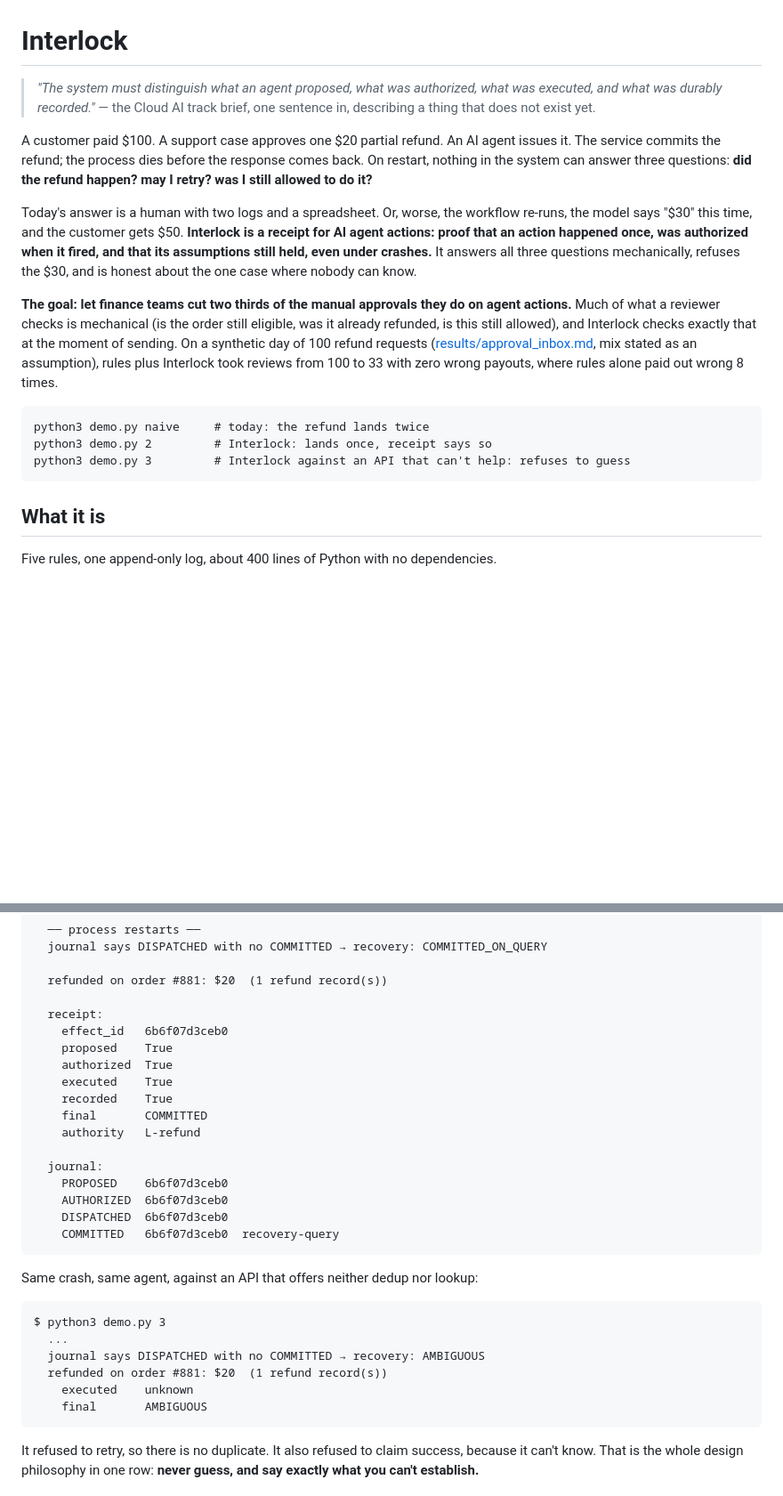
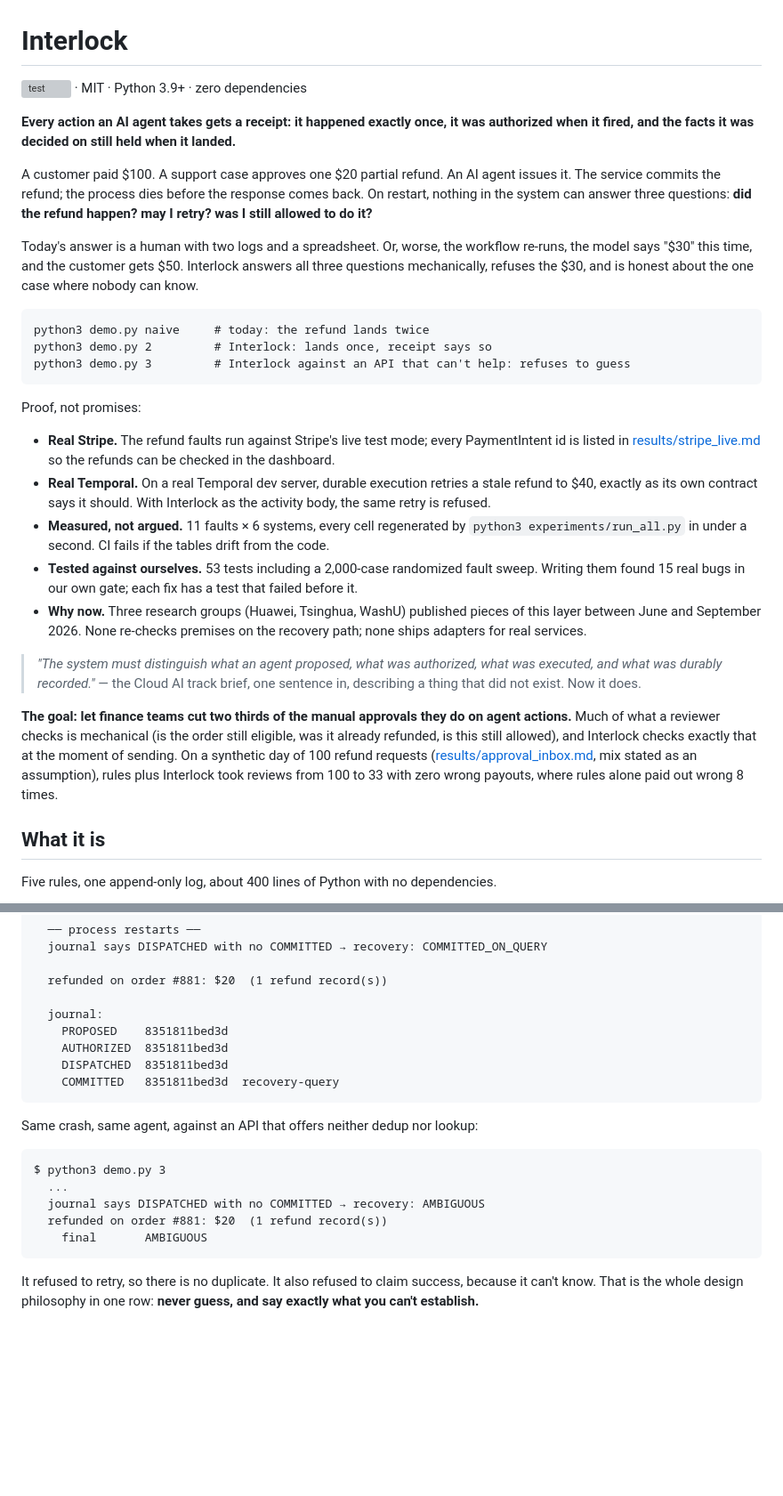
Before and after one commit to az-said/Interlock, a Markdown page: README.md, 2 parts joined by grey strips. Shown at 89% size. Rendered like a GitHub page; blank space fills up the shorter version; grey boxes are pictures that could not be loaded.

Commit message:
README: open with the receipt, real demo output, CI badge
- one-line definition and the proof points first; the brief's quote moved
  below the demo where it lands harder
- 'See it work' now shows what demo.py actually prints (old text said $80)
- links to docs/team-notes removed until the notes are actually in the repo

````diff
--- a/README.md
+++ b/README.md
@@ -1,19 +1,31 @@
 # Interlock
 
-> *"The system must distinguish what an agent proposed, what was authorized, what was executed, and what was durably recorded."*
-> — the Cloud AI track brief, one sentence in, describing a thing that does not exist yet.
+[![test](https://github.com/az-said/Interlock/actions/workflows/test.yml/badge.svg)](https://github.com/az-said/Interlock/actions/workflows/test.yml) · MIT · Python 3.9+ · zero dependencies
+
+**Every action an AI agent takes gets a receipt: it happened exactly once, it was authorized when it fired, and the facts it was decided on still held when it landed.**
 
 A customer paid $100. A support case approves one $20 partial refund. An AI agent issues it. The service commits the refund; the process dies before the response comes back. On restart, nothing in the system can answer three questions: **did the refund happen? may I retry? was I still allowed to do it?**
 
-Today's answer is a human with two logs and a spreadsheet. Or, worse, the workflow re-runs, the model says "$30" this time, and the customer gets $50. **Interlock is a receipt for AI agent actions: proof that an action happened once, was authorized when it fired, and that its assumptions still held, even under crashes.** It answers all three questions mechanically, refuses the $30, and is honest about the one case where nobody can know.
-
-**The goal: let finance teams cut two thirds of the manual approvals they do on agent actions.** Much of what a reviewer checks is mechanical (is the order still eligible, was it already refunded, is this still allowed), and Interlock checks exactly that at the moment of sending. On a synthetic day of 100 refund requests ([results/approval_inbox.md](results/approval_inbox.md), mix stated as an assumption), rules plus Interlock took reviews from 100 to 33 with zero wrong payouts, where rules alone paid out wrong 8 times.
+Today's answer is a human with two logs and a spreadsheet. Or, worse, the workflow re-runs, the model says "$30" this time, and the customer gets $50. Interlock answers all three questions mechanically, refuses the $30, and is honest about the one case where nobody can know.
 
 ```
 python3 demo.py naive     # today: the refund lands twice
 python3 demo.py 2         # Interlock: lands once, receipt says so
 python3 demo.py 3         # Interlock against an API that can't help: refuses to guess
 ```
+
+Proof, not promises:
+
+- **Real Stripe.** The refund faults run against Stripe's live test mode; every PaymentIntent id is listed in [results/stripe_live.md](results/stripe_live.md) so the refunds can be checked in the dashboard.
+- **Real Temporal.** On a real Temporal dev server, durable execution retries a stale refund to $40, exactly as its own contract says it should. With Interlock as the activity body, the same retry is refused.
+- **Measured, not argued.** 11 faults × 6 systems, every cell regenerated by `python3 experiments/run_all.py` in under a second. CI fails if the tables drift from the code.
+- **Tested against ourselves.** 53 tests including a 2,000-case randomized fault sweep. Writing them found 15 real bugs in our own gate; each fix has a test that failed before it.
+- **Why now.** Three research groups (Huawei, Tsinghua, WashU) published pieces of this layer between June and September 2026. None re-checks premises on the recovery path; none ships adapters for real services.
+
+> *"The system must distinguish what an agent proposed, what was authorized, what was executed, and what was durably recorded."*
+> — the Cloud AI track brief, one sentence in, describing a thing that did not exist. Now it does.
+
+**The goal: let finance teams cut two thirds of the manual approvals they do on agent actions.** Much of what a reviewer checks is mechanical (is the order still eligible, was it already refunded, is this still allowed), and Interlock checks exactly that at the moment of sending. On a synthetic day of 100 refund requests ([results/approval_inbox.md](results/approval_inbox.md), mix stated as an assumption), rules plus Interlock took reviews from 100 to 33 with zero wrong payouts, where rules alone paid out wrong 8 times.
 
 ## What it is
 
@@ -72,20 +84,11 @@ $ python3 demo.py 2
 
   refunded on order #881: $20  (1 refund record(s))
 
-  receipt:
-    effect_id   6b6f07d3ceb0
-    proposed    True
-    authorized  True
-    executed    True
-    recorded    True
-    final       COMMITTED
-    authority   L-refund
-
   journal:
-    PROPOSED    6b6f07d3ceb0
-    AUTHORIZED  6b6f07d3ceb0
-    DISPATCHED  6b6f07d3ceb0
-    COMMITTED   6b6f07d3ceb0  recovery-query
+    PROPOSED    8351811bed3d
+    AUTHORIZED  8351811bed3d
+    DISPATCHED  8351811bed3d
+    COMMITTED   8351811bed3d  recovery-query
 ```
 
 Same crash, same agent, against an API that offers neither dedup nor lookup:
@@ -95,7 +98,6 @@ $ python3 demo.py 3
   ...
   journal says DISPATCHED with no COMMITTED → recovery: AMBIGUOUS
   refunded on order #881: $20  (1 refund record(s))
-    executed    unknown
     final       AMBIGUOUS
 ```
 
````
Also changed, not shown: other parts of README.md (+3 -4 lines).
